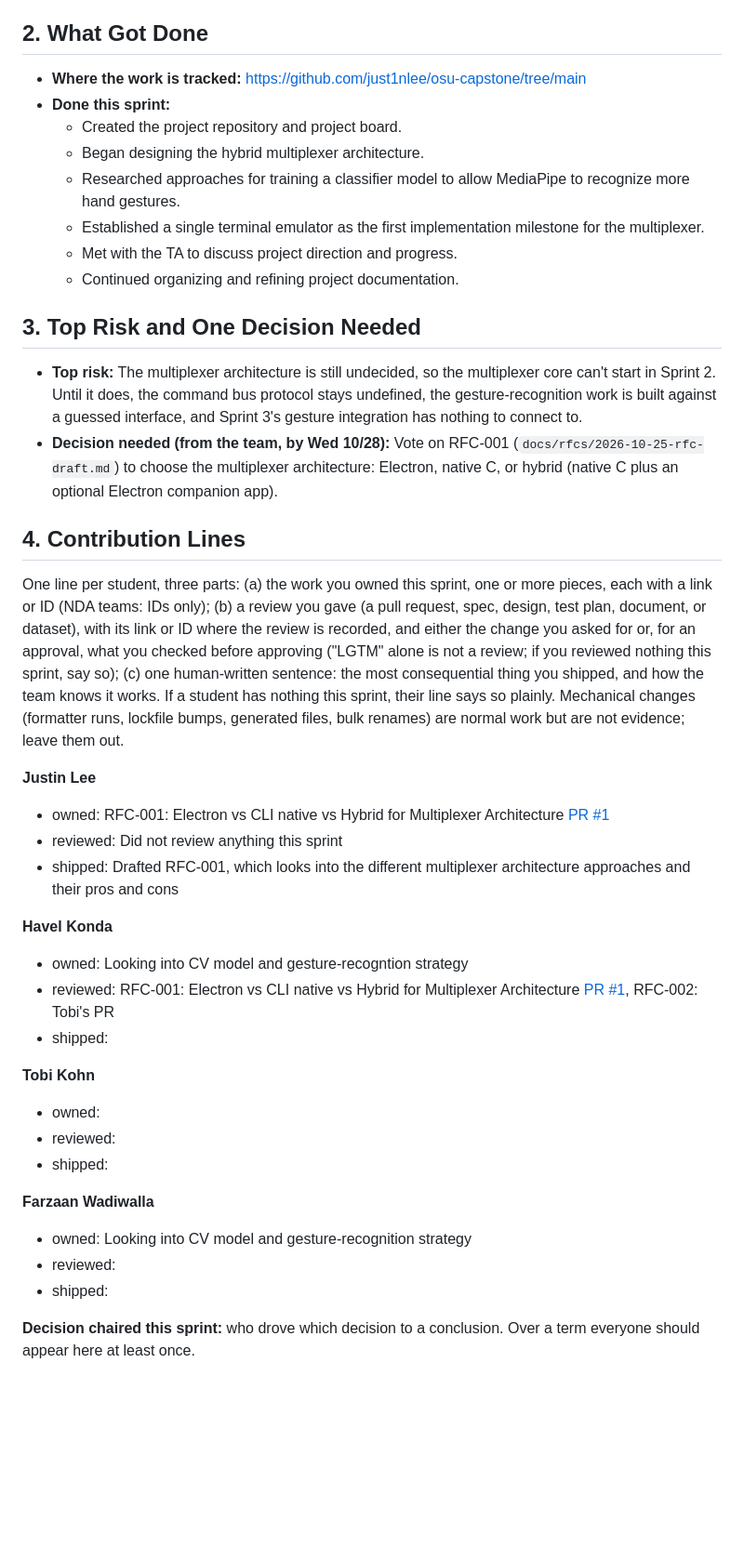
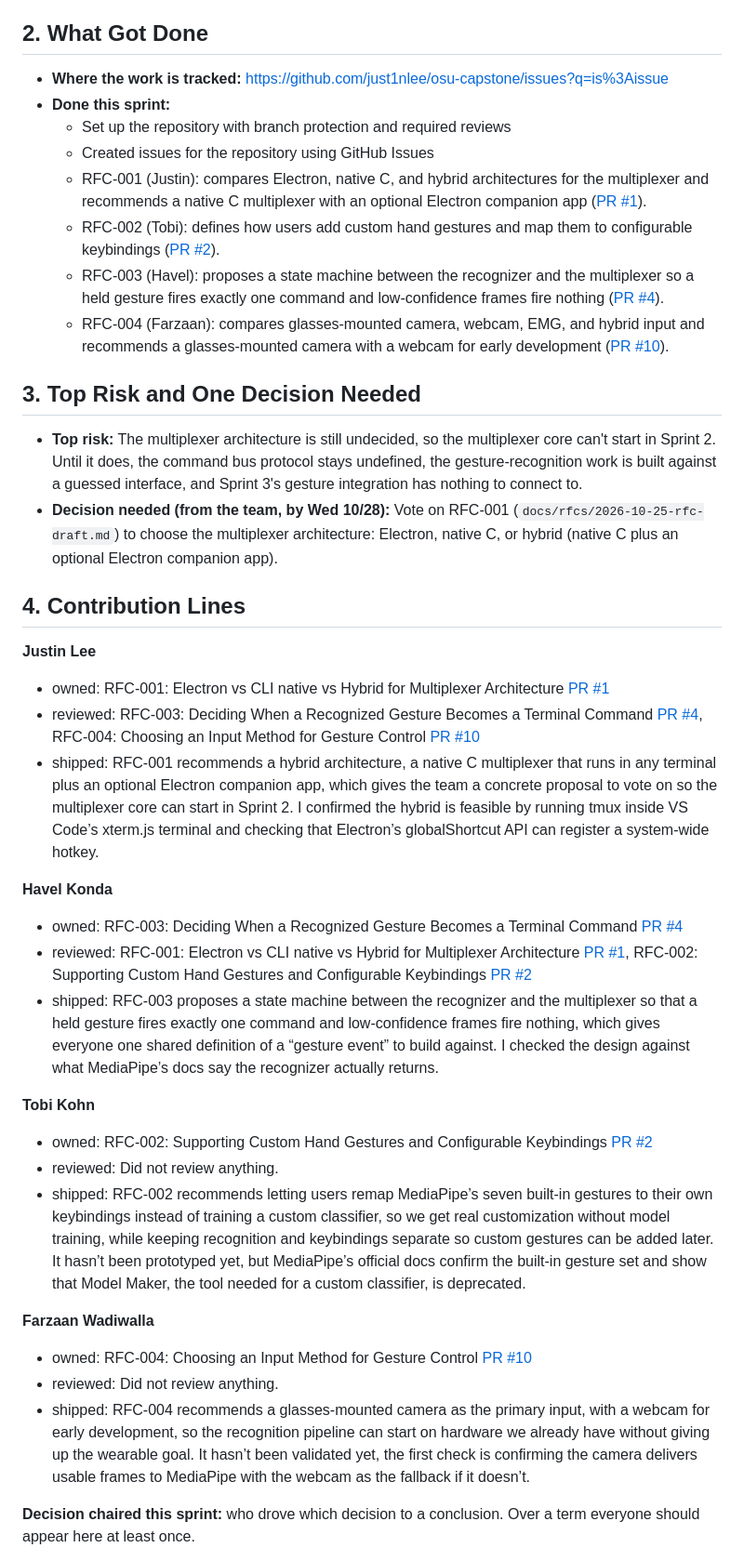
Before and after one commit to just1nlee/osu-capstone, a Markdown page: docs/assignments/sprint-notes-1.md, the part around the change. Shown at 93% size. Rendered like a GitHub page; blank space fills up the shorter version.

Commit message:
feat: finish sprint notes 1
Signed-off-by: Justin Lee <leejustincs@gmail.com>

```diff
--- a/docs/assignments/sprint-notes-1.md
+++ b/docs/assignments/sprint-notes-1.md
@@ -17,14 +17,14 @@
 
 ## 2. What Got Done
 
-- **Where the work is tracked:** https://github.com/just1nlee/osu-capstone/tree/main
+- **Where the work is tracked:** https://github.com/just1nlee/osu-capstone/issues?q=is%3Aissue
 - **Done this sprint:**
-  - Created the project repository and project board.
-  - Began designing the hybrid multiplexer architecture.
-  - Researched approaches for training a classifier model to allow MediaPipe to recognize more hand gestures.
-  - Established a single terminal emulator as the first implementation milestone for the multiplexer.
-  - Met with the TA to discuss project direction and progress.
-  - Continued organizing and refining project documentation.
+  - Set up the repository with branch protection and required reviews
+  - Created issues for the repository using GitHub Issues
+  - RFC-001 (Justin): compares Electron, native C, and hybrid architectures for the multiplexer and recommends a native C multiplexer with an optional Electron companion app ([PR #1](https://github.com/just1nlee/osu-capstone/pull/1)).
+  - RFC-002 (Tobi): defines how users add custom hand gestures and map them to configurable keybindings ([PR #2](https://github.com/just1nlee/osu-capstone/pull/2)).
+  - RFC-003 (Havel): proposes a state machine between the recognizer and the multiplexer so a held gesture fires exactly one command and low-confidence frames fire nothing ([PR #4](https://github.com/just1nlee/osu-capstone/pull/4)).
+  - RFC-004 (Farzaan): compares glasses-mounted camera, webcam, EMG, and hybrid input and recommends a glasses-mounted camera with a webcam for early development ([PR #10](https://github.com/just1nlee/osu-capstone/pull/10)).
 
 ## 3. Top Risk and One Decision Needed
 
@@ -33,36 +33,29 @@
 
 ## 4. Contribution Lines
 
-One line per student, three parts:
-(a) the work you owned this sprint, one or more pieces, each with a link or ID (NDA teams: IDs only);
-(b) a review you gave (a pull request, spec, design, test plan, document, or dataset), with its link or ID where the review is recorded, and either the change you asked for or, for an approval, what you checked before approving ("LGTM" alone is not a review; if you reviewed nothing this sprint, say so);
-(c) one human-written sentence: the most consequential thing you shipped, and how the team knows it works.
-If a student has nothing this sprint, their line says so plainly. Mechanical changes (formatter runs, lockfile bumps,
-generated files, bulk renames) are normal work but are not evidence; leave them out.
-
 **Justin Lee**
 
 - owned: RFC-001: Electron vs CLI native vs Hybrid for Multiplexer Architecture [PR #1](https://github.com/just1nlee/osu-capstone/pull/1)
-- reviewed: Did not review anything this sprint
-- shipped: Drafted RFC-001, which looks into the different multiplexer architecture approaches and their pros and cons
+- reviewed: RFC-003: Deciding When a Recognized Gesture Becomes a Terminal Command [PR #4](https://github.com/just1nlee/osu-capstone/pull/4), RFC-004: Choosing an Input Method for Gesture Control [PR #10](https://github.com/just1nlee/osu-capstone/pull/10)
+- shipped: RFC-001 recommends a hybrid architecture, a native C multiplexer that runs in any terminal plus an optional Electron companion app, which gives the team a concrete proposal to vote on so the multiplexer core can start in Sprint 2. I confirmed the hybrid is feasible by running tmux inside VS Code’s xterm.js terminal and checking that Electron’s globalShortcut API can register a system-wide hotkey.
 
 **Havel Konda**
 
-- owned: Looking into CV model and gesture-recogntion strategy
-- reviewed: RFC-001: Electron vs CLI native vs Hybrid for Multiplexer Architecture [PR #1](https://github.com/just1nlee/osu-capstone/pull/1), RFC-002: Tobi's PR
-- shipped:
+- owned: RFC-003: Deciding When a Recognized Gesture Becomes a Terminal Command [PR #4](https://github.com/just1nlee/osu-capstone/pull/4)
+- reviewed: RFC-001: Electron vs CLI native vs Hybrid for Multiplexer Architecture [PR #1](https://github.com/just1nlee/osu-capstone/pull/1), RFC-002: Supporting Custom Hand Gestures and Configurable Keybindings [PR #2](https://github.com/just1nlee/osu-capstone/pull/2)
+- shipped: RFC-003 proposes a state machine between the recognizer and the multiplexer so that a held gesture fires exactly one command and low-confidence frames fire nothing, which gives everyone one shared definition of a “gesture event” to build against. I checked the design against what MediaPipe’s docs say the recognizer actually returns.
 
 **Tobi Kohn**
 
-- owned:
-- reviewed:
-- shipped:
+- owned: RFC-002: Supporting Custom Hand Gestures and Configurable Keybindings [PR #2](https://github.com/just1nlee/osu-capstone/pull/2)
+- reviewed: Did not review anything.
+- shipped: RFC-002 recommends letting users remap MediaPipe’s seven built-in gestures to their own keybindings instead of training a custom classifier, so we get real customization without model training, while keeping recognition and keybindings separate so custom gestures can be added later. It hasn’t been prototyped yet, but MediaPipe’s official docs confirm the built-in gesture set and show that Model Maker, the tool needed for a custom classifier, is deprecated.
 
 **Farzaan Wadiwalla**
 
-- owned: Looking into CV model and gesture-recognition strategy
-- reviewed:
-- shipped:
+- owned: RFC-004: Choosing an Input Method for Gesture Control [PR #10](https://github.com/just1nlee/osu-capstone/pull/10)
+- reviewed: Did not review anything.
+- shipped: RFC-004 recommends a glasses-mounted camera as the primary input, with a webcam for early development, so the recognition pipeline can start on hardware we already have without giving up the wearable goal. It hasn’t been validated yet, the first check is confirming the camera delivers usable frames to MediaPipe with the webcam as the fallback if it doesn’t.
 
 **Decision chaired this sprint:** who drove which decision to a conclusion. Over a term everyone should appear here at least once.
 
```
Also changed, not shown: docs/assignments/sprint-1-note.md (deleted, +0 -58 lines), docs/rfcs/2026-10-25-rfc-draft-justin.md (+1 -1 lines).
